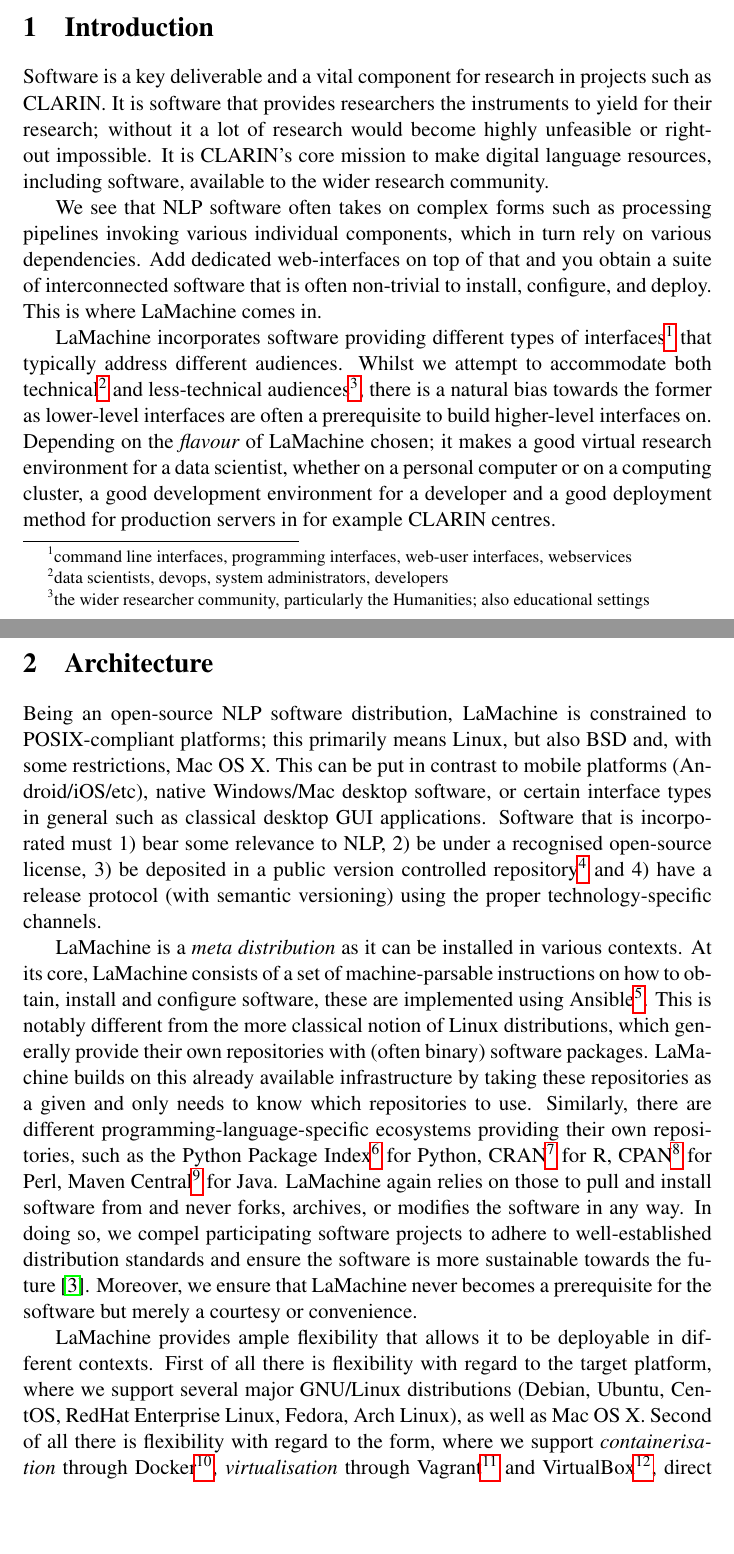
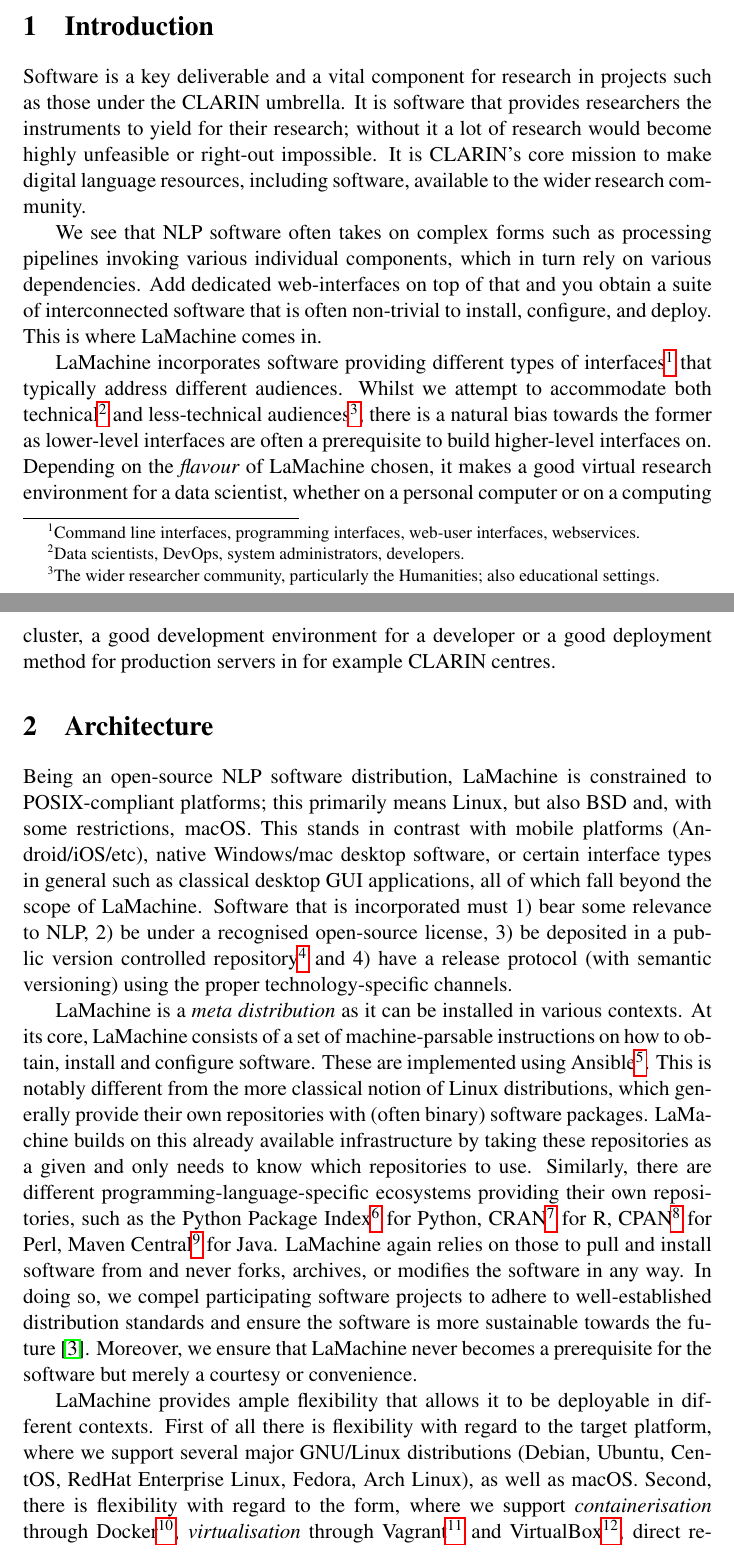
Before and after one commit to proycon/LaMachine, a LaTeX paper (docs/lamachine_extabstract_clarin2018.tex): two parts of pages 1 and 2 of 4, joined at a grey line, cut so that both start at the same text, the shorter picture padded with empty space. Compiled offline with pdfLaTeX; a missing bibliography style is replaced by a similar one.

Commit message:
processed comments by menzo

```diff
--- a/docs/lamachine_extabstract_clarin2018.tex
+++ b/docs/lamachine_extabstract_clarin2018.tex
@@ -31,7 +31,7 @@
 
 \author{Maarten van Gompel \\
   Centre for Language and Speech Technology (CLST) \\
-  Radboud University Nijmegen, the Netherlands \\
+  Radboud University, Nijmegen, the Netherlands \\
   {\tt proycon@anaproy.nl} \\ %\And % if needed: this makes a second column
   \url{https://proycon.github.io/LaMachine}
 %  Second Author \\
@@ -66,37 +66,38 @@
 
 \section{Introduction} \label{intro}
 
-Software is a key deliverable and a vital component for research in projects such as CLARIN. It is software that
-provides researchers the instruments to yield for their research; without it a lot of research would become highly
-unfeasible or right-out impossible. It is CLARIN's core mission to make digital language resources, including software,
-available to the wider research community.
+Software is a key deliverable and a vital component for research in projects such as those under the CLARIN umbrella. It
+is software that provides researchers the instruments to yield for their research; without it a lot of research would
+become highly unfeasible or right-out impossible. It is CLARIN's core mission to make digital language resources,
+including software, available to the wider research community.
 
 We see that NLP software often takes on complex forms such as processing pipelines invoking various individual
 components, which in turn rely on various dependencies. Add dedicated web-interfaces on top of that and you obtain a
 suite of interconnected software that is often non-trivial to install, configure, and deploy. This is where LaMachine
 comes in.
 
-LaMachine incorporates software providing different types of interfaces\footnote{command line interfaces, programming
-interfaces, web-user interfaces, webservices} that typically address different audiences. Whilst we attempt to
-accommodate both technical\footnote{data scientists, devops, system administrators, developers} and less-technical
-audiences\footnote{the wider researcher community, particularly the Humanities; also educational settings}, there is a natural bias towards the former as
+LaMachine incorporates software providing different types of interfaces\footnote{Command line interfaces, programming
+interfaces, web-user interfaces, webservices.} that typically address different audiences. Whilst we attempt to
+accommodate both technical\footnote{Data scientists, DevOps, system administrators, developers.} and less-technical
+audiences\footnote{The wider researcher community, particularly the Humanities; also educational settings.}, there is a natural bias towards the former as
 lower-level interfaces are often a prerequisite to build higher-level interfaces on. Depending on the \emph{flavour} of
-LaMachine chosen; it makes a good virtual research environment for a data scientist, whether on a personal computer or on a computing
-cluster, a good development environment for a developer and a good deployment method for production servers in for
+LaMachine chosen, it makes a good virtual research environment for a data scientist, whether on a personal computer or on a computing
+cluster, a good development environment for a developer or a good deployment method for production servers in for
 example CLARIN centres.
 
 
 \section{Architecture}
 
 Being an open-source NLP software distribution, LaMachine is constrained to POSIX-compliant platforms; this primarily
-means Linux, but also BSD and, with some restrictions, Mac OS X. This can be put in contrast to mobile platforms
-(Android/iOS/etc), native Windows/Mac desktop software, or certain interface types in general such as classical desktop
-GUI applications. Software that is incorporated must 1) bear some relevance to NLP, 2) be under a recognised
-open-source license, 3) be deposited in a public version controlled repository\footnote{e.g. Github, Gitlab,
-Bitbucket} and 4) have a release protocol (with semantic versioning) using the proper technology-specific channels.
+means Linux, but also BSD and, with some restrictions, macOS. This stands in contrast with mobile platforms
+(Android/iOS/etc), native Windows/mac desktop software, or certain interface types in general such as classical desktop
+GUI applications, all of which fall beyond the scope of LaMachine. Software that is incorporated must 1) bear some
+relevance to NLP, 2) be under a recognised open-source license, 3) be deposited in a public version controlled
+repository\footnote{e.g. Github, Gitlab, Bitbucket} and 4) have a release protocol (with semantic versioning) using the
+proper technology-specific channels.
 
 LaMachine is a \emph{meta distribution} as it can be installed in various contexts. At its core, LaMachine consists of a
-set of machine-parsable instructions on how to obtain, install and configure software, these are implemented using
+set of machine-parsable instructions on how to obtain, install and configure software. These are implemented using
 Ansible\footnote{\url{https://www.ansible.com}}.  This is notably different from the more classical notion of Linux
 distributions, which generally provide their own repositories with (often binary) software packages. LaMachine builds on
 this already available infrastructure by taking these repositories as a given and only needs to know which
@@ -111,7 +112,7 @@
 
 LaMachine provides ample flexibility that allows it to be deployable in different contexts. First of all there is
 flexibility with regard to the target platform, where we support several major GNU/Linux distributions (Debian, Ubuntu,
-CentOS, RedHat Enterprise Linux, Fedora, Arch Linux), as well as Mac OS X. Second of all there is flexibility with
+CentOS, RedHat Enterprise Linux, Fedora, Arch Linux), as well as macOS. Second, there is flexibility with
 regard to the form, where we support \emph{containerisation} through Docker\footnote{\url{https://www.docker.com}},
 \emph{virtualisation} through Vagrant\footnote{\url{https://vagrant.org}} and VirtualBox\footnote{\url{https://www.virtualbox.org}},
 direct remote provisioning through Ansible (for production servers), or an installation that is either global to the
```
Also changed, not shown: docs/lamachine_extabstract_clarin2018.tex (20 more changed lines).
